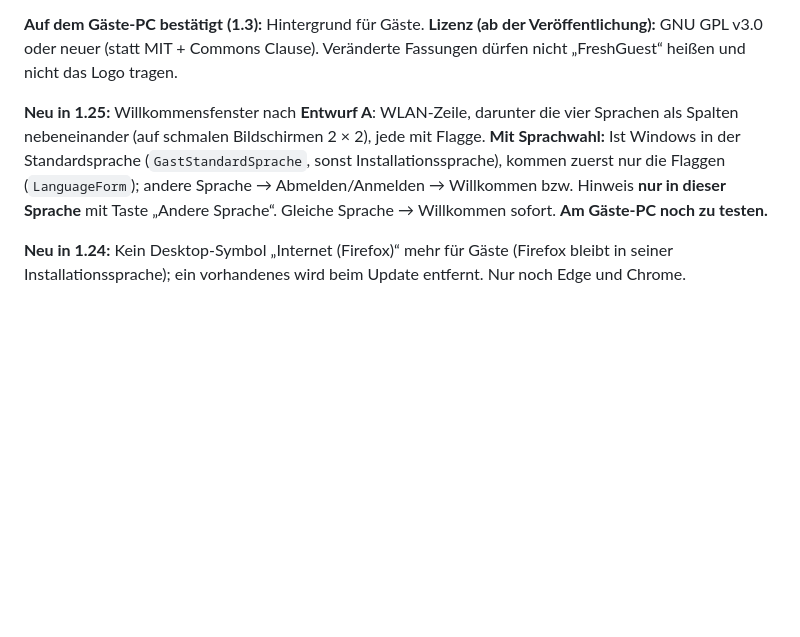
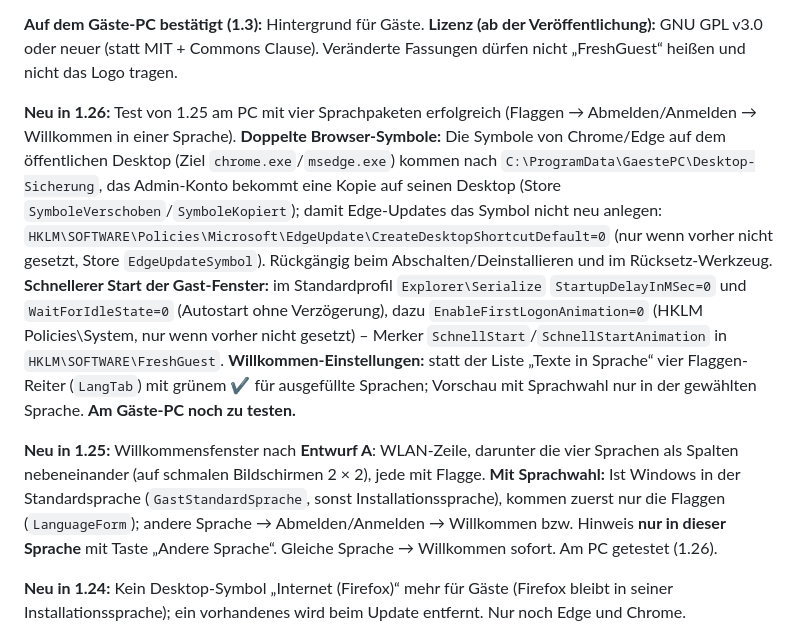
Before and after one commit to powerstorecomputers-prog/FreshGuest, a Markdown page: ANLEITUNG.md, the part around the change. Rendered like a GitHub page; blank space fills up the shorter version.

```diff
--- a/ANLEITUNG.md
+++ b/ANLEITUNG.md
@@ -90,7 +90,9 @@ Am 09.11.2026 auf dem echten Gäste-PC (Windows 11 Pro, italienisch) mit **Versi
 **Auf dem Gäste-PC bestätigt (1.3):** Hintergrund für Gäste.
 **Lizenz (ab der Veröffentlichung):** GNU GPL v3.0 oder neuer (statt MIT + Commons Clause). Veränderte Fassungen dürfen nicht „FreshGuest“ heißen und nicht das Logo tragen.
 
-**Neu in 1.25:** Willkommensfenster nach **Entwurf A**: WLAN-Zeile, darunter die vier Sprachen als Spalten nebeneinander (auf schmalen Bildschirmen 2 × 2), jede mit Flagge. **Mit Sprachwahl:** Ist Windows in der Standardsprache (`GastStandardSprache`, sonst Installationssprache), kommen zuerst nur die Flaggen (`LanguageForm`); andere Sprache → Abmelden/Anmelden → Willkommen bzw. Hinweis **nur in dieser Sprache** mit Taste „Andere Sprache“. Gleiche Sprache → Willkommen sofort. **Am Gäste-PC noch zu testen.**
+**Neu in 1.26:** Test von 1.25 am PC mit vier Sprachpaketen erfolgreich (Flaggen → Abmelden/Anmelden → Willkommen in einer Sprache). **Doppelte Browser-Symbole:** Die Symbole von Chrome/Edge auf dem öffentlichen Desktop (Ziel `chrome.exe`/`msedge.exe`) kommen nach `C:\ProgramData\GaestePC\Desktop-Sicherung`, das Admin-Konto bekommt eine Kopie auf seinen Desktop (Store `SymboleVerschoben`/`SymboleKopiert`); damit Edge-Updates das Symbol nicht neu anlegen: `HKLM\SOFTWARE\Policies\Microsoft\EdgeUpdate\CreateDesktopShortcutDefault=0` (nur wenn vorher nicht gesetzt, Store `EdgeUpdateSymbol`). Rückgängig beim Abschalten/Deinstallieren und im Rücksetz-Werkzeug. **Schnellerer Start der Gast-Fenster:** im Standardprofil `Explorer\Serialize` `StartupDelayInMSec=0` und `WaitForIdleState=0` (Autostart ohne Verzögerung), dazu `EnableFirstLogonAnimation=0` (HKLM Policies\System, nur wenn vorher nicht gesetzt) – Merker `SchnellStart`/`SchnellStartAnimation` in `HKLM\SOFTWARE\FreshGuest`. **Willkommen-Einstellungen:** statt der Liste „Texte in Sprache“ vier Flaggen-Reiter (`LangTab`) mit grünem ✔ für ausgefüllte Sprachen; Vorschau mit Sprachwahl nur in der gewählten Sprache. **Am Gäste-PC noch zu testen.**
+
+**Neu in 1.25:** Willkommensfenster nach **Entwurf A**: WLAN-Zeile, darunter die vier Sprachen als Spalten nebeneinander (auf schmalen Bildschirmen 2 × 2), jede mit Flagge. **Mit Sprachwahl:** Ist Windows in der Standardsprache (`GastStandardSprache`, sonst Installationssprache), kommen zuerst nur die Flaggen (`LanguageForm`); andere Sprache → Abmelden/Anmelden → Willkommen bzw. Hinweis **nur in dieser Sprache** mit Taste „Andere Sprache“. Gleiche Sprache → Willkommen sofort. Am PC getestet (1.26).
 
 **Neu in 1.24:** Kein Desktop-Symbol „Internet (Firefox)“ mehr für Gäste (Firefox bleibt in seiner Installationssprache); ein vorhandenes wird beim Update entfernt. Nur noch Edge und Chrome.
 
```
Also changed, not shown: README.md (+1 -1 lines), bilder/10-einstellungen-willkommen-en.png, bilder/10-einstellungen-willkommen-it.png, bilder/10-einstellungen-willkommen.png, 5 other files.
